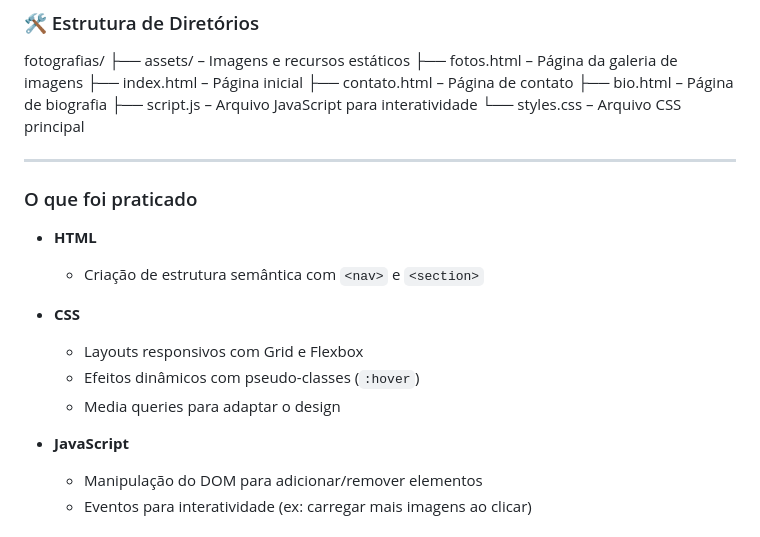
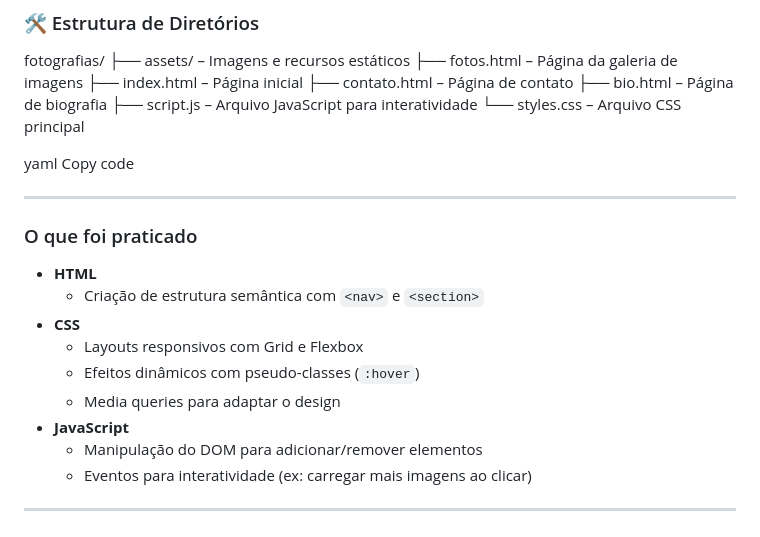
Before and after one commit to thebiancascript/fotografias, a Markdown page: README.md, the part around the change. Drawn GitHub-style.

```diff
--- a/README.md
+++ b/README.md
@@ -38,18 +38,19 @@ fotografias/
 ├── script.js – Arquivo JavaScript para interatividade
 └── styles.css – Arquivo CSS principal
 
+yaml
+Copy code
+
 ---
 
 ### O que foi praticado
 
 - **HTML**
   - Criação de estrutura semântica com `<nav>` e `<section>`
-
 - **CSS**
   - Layouts responsivos com Grid e Flexbox
   - Efeitos dinâmicos com pseudo-classes (`:hover`)
   - Media queries para adaptar o design
-
 - **JavaScript**
   - Manipulação do DOM para adicionar/remover elementos
   - Eventos para interatividade (ex: carregar mais imagens ao clicar)
```
